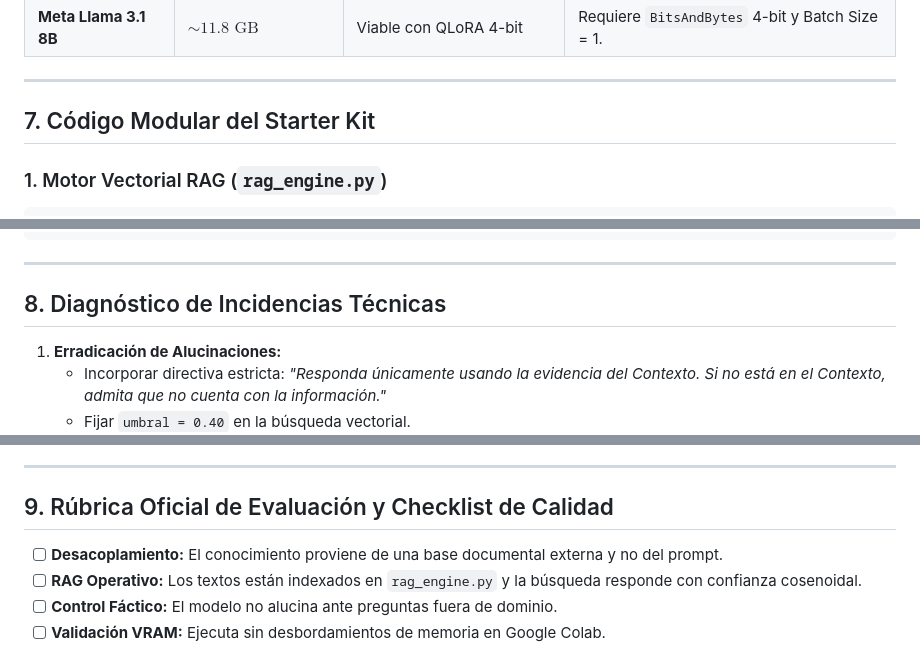
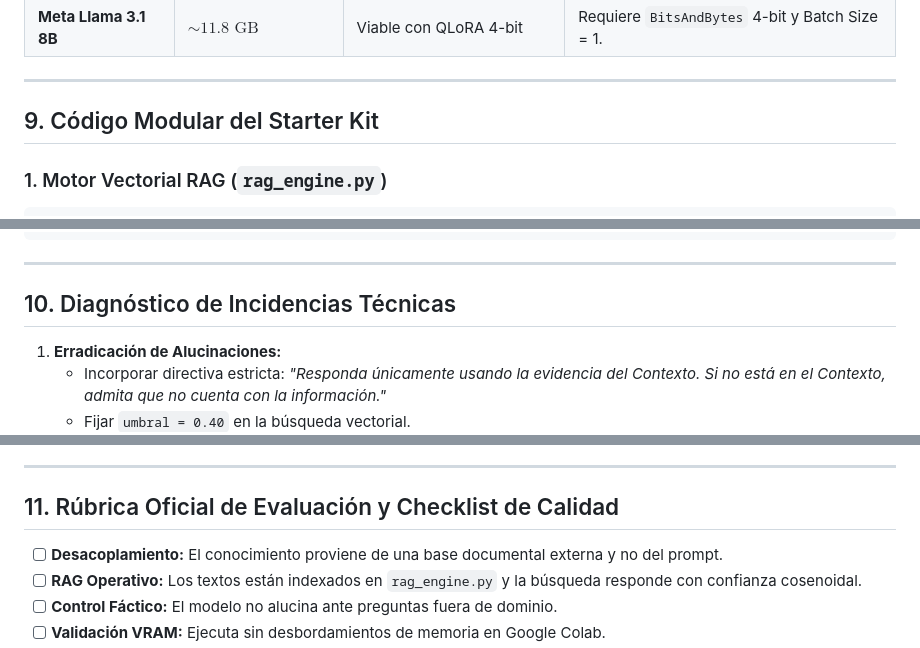
Before and after one commit to jjho05/meta-llama-engineering-labs, a Markdown page: docs/modulo-1-fundamentos-ia/hackathon-guia-participante.md, 3 parts joined by grey strips. Drawn GitHub-style.

````diff
--- a/docs/modulo-1-fundamentos-ia/hackathon-guia-participante.md
+++ b/docs/modulo-1-fundamentos-ia/hackathon-guia-participante.md
@@ -114,7 +144,7 @@ graph TD
 
 ---
 
-## 7. Código Modular del Starter Kit
+## 9. Código Modular del Starter Kit
 
 ### 1. Motor Vectorial RAG (`rag_engine.py`)
 ```python
@@ -192,7 +222,7 @@ async def chatear(entrada: MensajeEntrada):
 
 ---
 
-## 8. Diagnóstico de Incidencias Técnicas
+## 10. Diagnóstico de Incidencias Técnicas
 
 1. **Erradicación de Alucinaciones:**
    * Incorporar directiva estricta: *"Responda únicamente usando la evidencia del Contexto. Si no está en el Contexto, admita que no cuenta con la información."*
@@ -206,7 +236,7 @@ async def chatear(entrada: MensajeEntrada):
 
 ---
 
-## 9. Rúbrica Oficial de Evaluación y Checklist de Calidad
+## 11. Rúbrica Oficial de Evaluación y Checklist de Calidad
 
 - [ ] **Desacoplamiento:** El conocimiento proviene de una base documental externa y no del prompt.
 - [ ] **RAG Operativo:** Los textos están indexados en `rag_engine.py` y la búsqueda responde con confianza cosenoidal.
````
Also changed, not shown: other parts of docs/modulo-1-fundamentos-ia/hackathon-guia-participante.md (+32 -2 lines).
